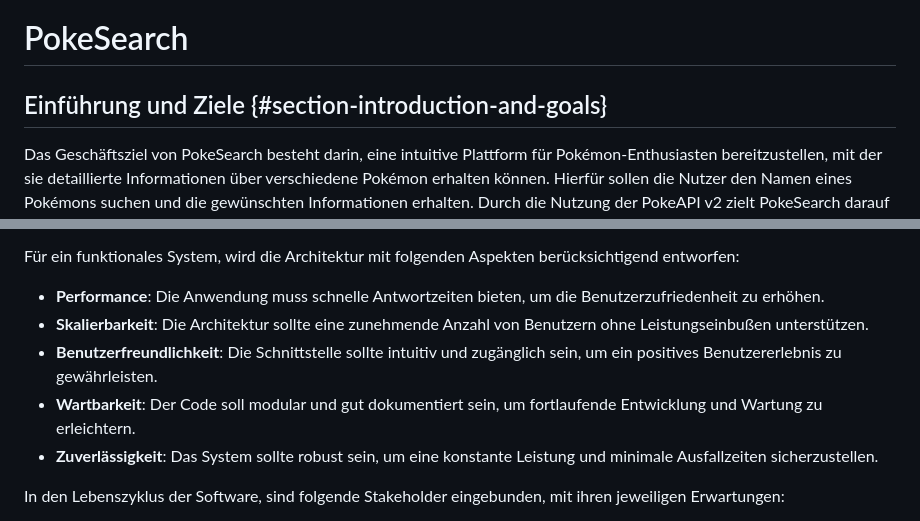
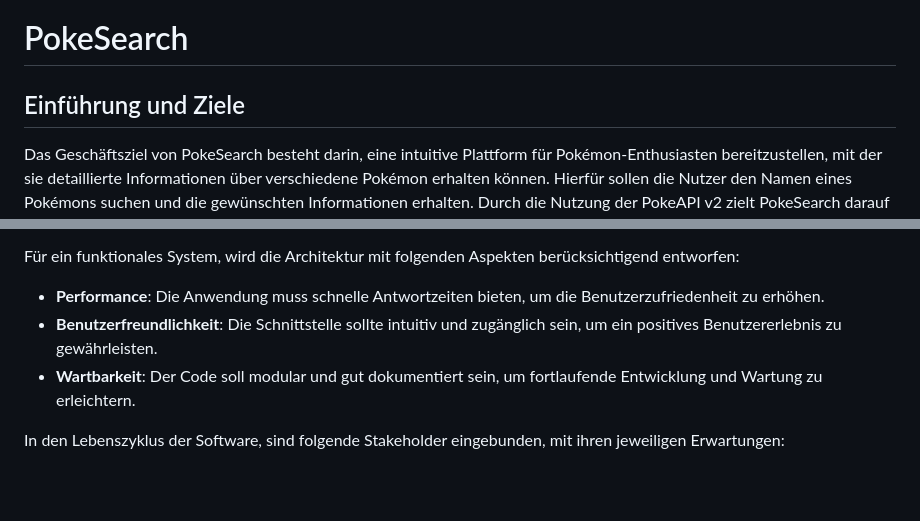
Before and after one commit to KathiWi44/Pokemon-Search, a Markdown page: README.md, 2 parts joined by grey strips. Drawn GitHub-style; blank space fills up the shorter version.

```diff
--- a/README.md
+++ b/README.md
@@ -1,6 +1,6 @@
 # PokeSearch
 
-## Einführung und Ziele {#section-introduction-and-goals}
+## Einführung und Ziele
 
 Das Geschäftsziel von PokeSearch besteht darin, eine intuitive Plattform für Pokémon-Enthusiasten bereitzustellen, mit der sie detaillierte Informationen über verschiedene Pokémon erhalten können. Hierfür sollen die Nutzer den Namen eines Pokémons suchen und die gewünschten Informationen erhalten. Durch die Nutzung der PokeAPI v2 zielt PokeSearch darauf ab, ein ansprechendes Benutzererlebnis zu bieten, das sowohl die Bedürfnisse von Gelegenheitsnutzern als auch von eingefleischten Pokémon-Fans erfüllt. Das Projekt strebt zudem an, die Reichweite und das Engagement der Pokémon-Community durch eine moderne, webbasierte Schnittstelle zu erweitern.
 
@@ -16,10 +16,8 @@ Die wesentlichen Anforderung an das Projekt setzen sich wiefolgt zusammen:
 
 Für ein funktionales System, wird die Architektur mit folgenden Aspekten berücksichtigend entworfen:
 -   **Performance**: Die Anwendung muss schnelle Antwortzeiten bieten, um die Benutzerzufriedenheit zu erhöhen.
--   **Skalierbarkeit**: Die Architektur sollte eine zunehmende Anzahl von Benutzern ohne Leistungseinbußen unterstützen.
 -   **Benutzerfreundlichkeit**: Die Schnittstelle sollte intuitiv und zugänglich sein, um ein positives Benutzererlebnis zu gewährleisten.
 -   **Wartbarkeit**: Der Code soll modular und gut dokumentiert sein, um fortlaufende Entwicklung und Wartung zu erleichtern.
--   **Zuverlässigkeit**: Das System sollte robust sein, um eine konstante Leistung und minimale Ausfallzeiten sicherzustellen.
 
 In den Lebenszyklus der Software, sind folgende Stakeholder eingebunden, mit ihren jeweiligen Erwartungen:
 -   **Endnutzer**: Pokémon-Fans, die eine zuverlässige, schnelle und benutzerfreundliche Anwendung erwarten, um Pokémon-Informationen zu suchen und anzuzeigen.
```
